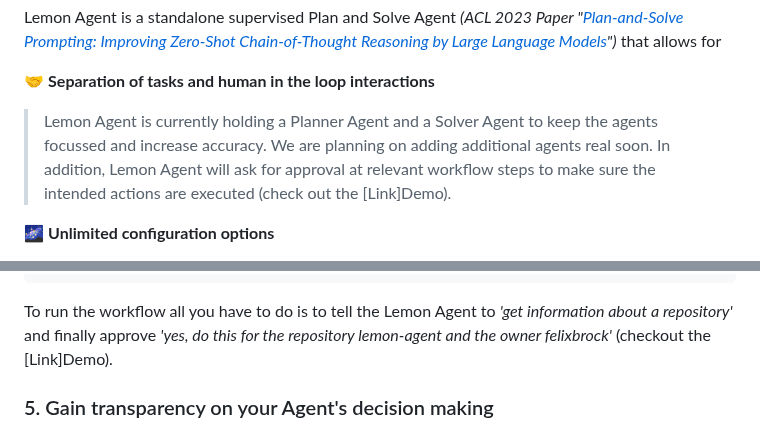
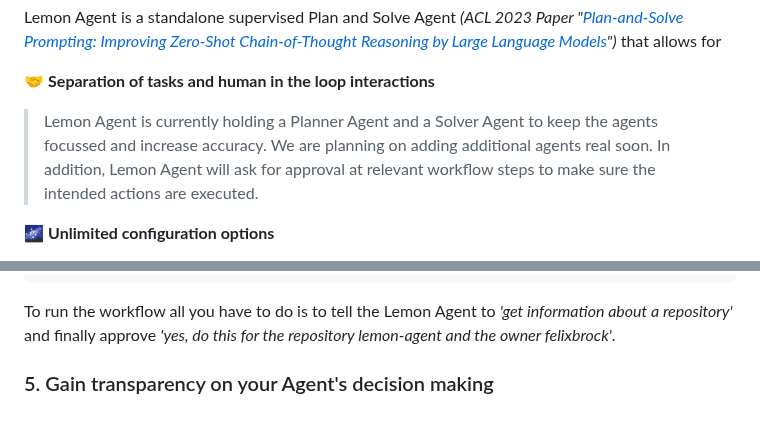
Before and after one commit to felixbrock/lemon-agent, a Markdown page: README.md, 2 parts joined by grey strips. Drawn GitHub-style.

````diff
--- a/README.md
+++ b/README.md
@@ -26,7 +26,7 @@ Lemon Agent is a standalone supervised Plan and Solve Agent _(ACL 2023 Paper "[P
 
 🤝 **Separation of tasks and human in the loop interactions**
 
-> Lemon Agent is currently holding a Planner Agent and a Solver Agent to keep the agents focussed and increase accuracy. We are planning on adding additional agents real soon. In addition, Lemon Agent will ask for approval at relevant workflow steps to make sure the intended actions are executed (check out the [Link]Demo).
+> Lemon Agent is currently holding a Planner Agent and a Solver Agent to keep the agents focussed and increase accuracy. We are planning on adding additional agents real soon. In addition, Lemon Agent will ask for approval at relevant workflow steps to make sure the intended actions are executed.
 
 🌌 **Unlimited configuration options**
 
@@ -84,7 +84,7 @@ Similar to [OpenAI functions](https://openai.com/blog/function-calling-and-other
 }
 ```
 
-To run the workflow all you have to do is to tell the Lemon Agent to _'get information about a repository'_ and finally approve _'yes, do this for the repository lemon-agent and the owner felixbrock'_ (checkout the [Link]Demo).
+To run the workflow all you have to do is to tell the Lemon Agent to _'get information about a repository'_ and finally approve _'yes, do this for the repository lemon-agent and the owner felixbrock'_.
 
 ### 5. Gain transparency on your Agent's decision making
 
````
